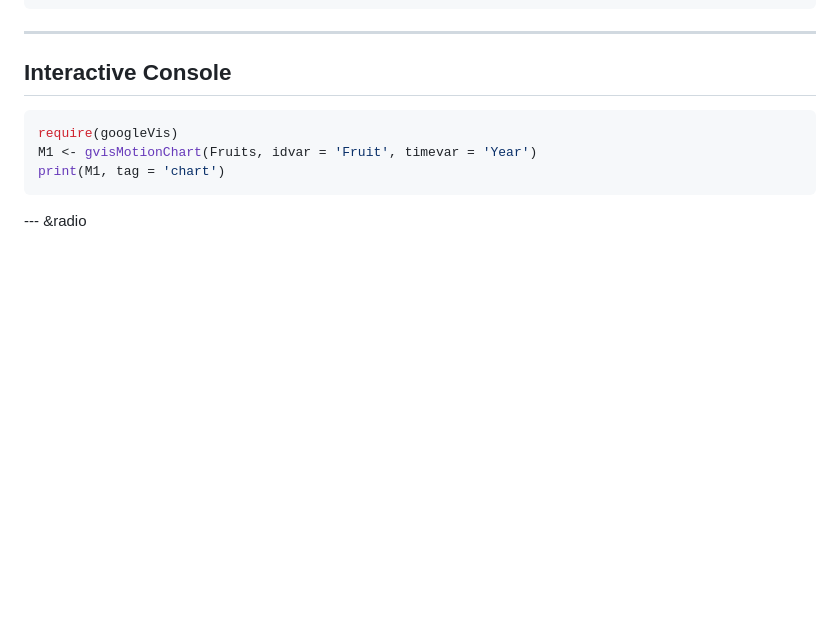
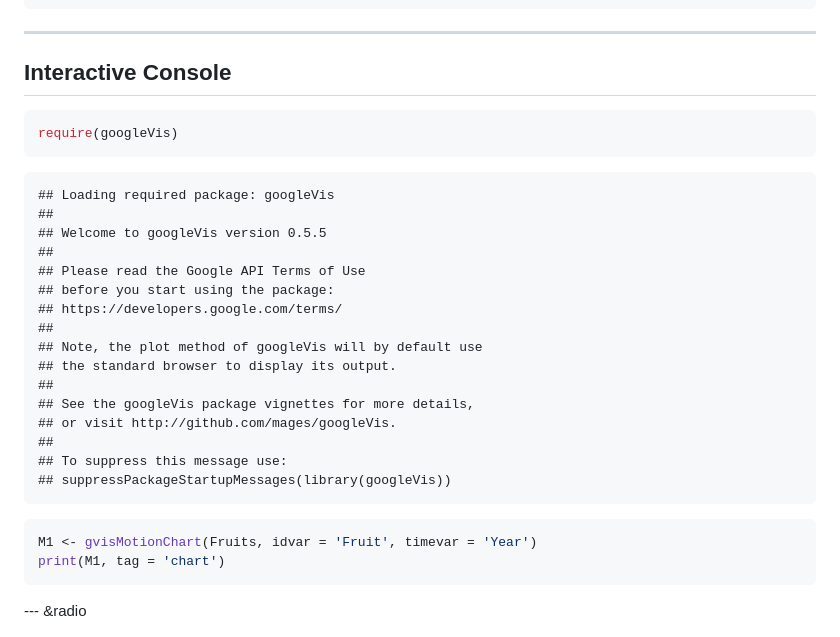
Before and after one commit to soeque1/r_slide, a Markdown page: index.md, the part around the change printed below. Drawn GitHub-style; blank space fills up the shorter version.

````diff
--- a/index.md
+++ b/index.md
@@ -210,6 +229,28 @@ knit        : slidify::knit2slides
 
 ```r
 require(googleVis)
+```
+
+```
+## Loading required package: googleVis
+##
+## Welcome to googleVis version 0.5.5
+##
+## Please read the Google API Terms of Use
+## before you start using the package:
+## https://developers.google.com/terms/
+##
+## Note, the plot method of googleVis will by default use
+## the standard browser to display its output.
+##
+## See the googleVis package vignettes for more details,
+## or visit http://github.com/mages/googleVis.
+##
+## To suppress this message use:
+## suppressPackageStartupMessages(library(googleVis))
+```
+
+```r
 M1 <- gvisMotionChart(Fruits, idvar = 'Fruit', timevar = 'Year')
 print(M1, tag = 'chart')
 ```
````
Also changed, not shown: other parts of index.md (+30 -11 lines), rstudio.png (added), 3 other files.
